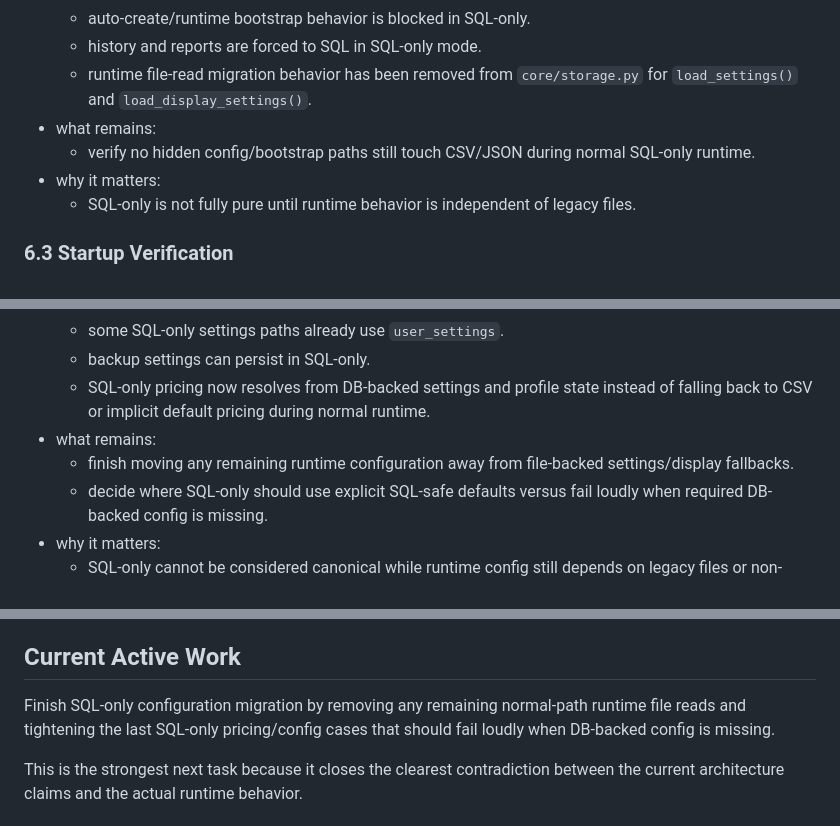
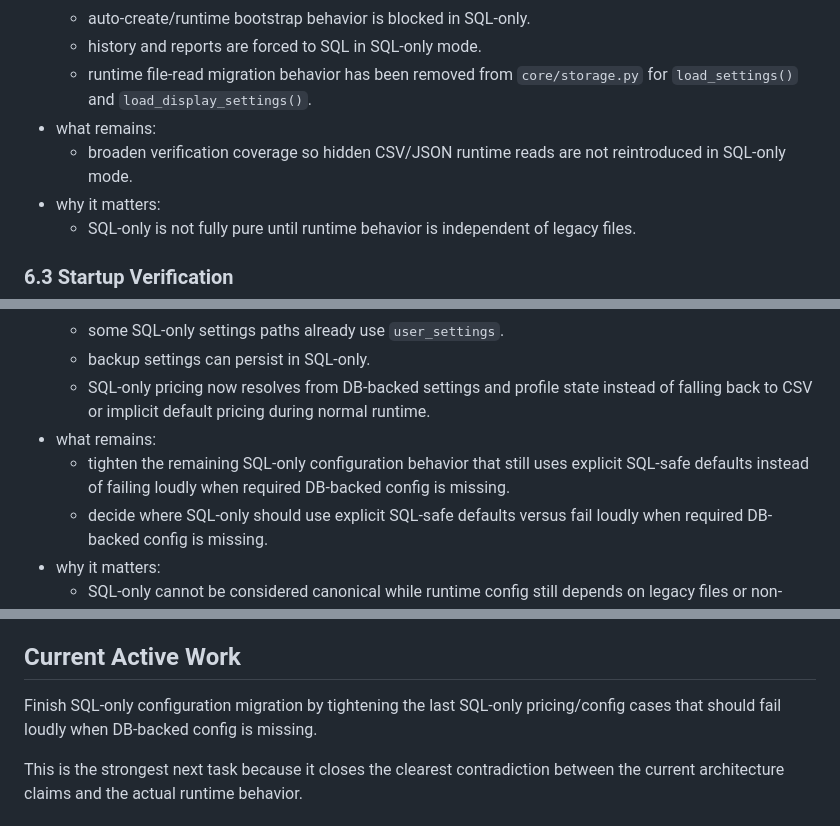
Before and after one commit to khisanthax/klipper-cost-dashboard, a Markdown page: docs/unified_roadmap.md, 3 parts joined by grey strips. Drawn GitHub-style.

Commit message:
Update Phase 6 roadmap status wording

```diff
--- a/docs/unified_roadmap.md
+++ b/docs/unified_roadmap.md
@@ -90,7 +90,7 @@ This is the live execution phase.
   - history and reports are forced to SQL in SQL-only mode.
   - runtime file-read migration behavior has been removed from `core/storage.py` for `load_settings()` and `load_display_settings()`.
 - what remains:
-  - verify no hidden config/bootstrap paths still touch CSV/JSON during normal SQL-only runtime.
+  - broaden verification coverage so hidden CSV/JSON runtime reads are not reintroduced in SQL-only mode.
 - why it matters:
   - SQL-only is not fully pure until runtime behavior is independent of legacy files.
 
@@ -116,7 +116,7 @@ This is the live execution phase.
   - backup settings can persist in SQL-only.
   - SQL-only pricing now resolves from DB-backed settings and profile state instead of falling back to CSV or implicit default pricing during normal runtime.
 - what remains:
-  - finish moving any remaining runtime configuration away from file-backed settings/display fallbacks.
+  - tighten the remaining SQL-only configuration behavior that still uses explicit SQL-safe defaults instead of failing loudly when required DB-backed config is missing.
   - decide where SQL-only should use explicit SQL-safe defaults versus fail loudly when required DB-backed config is missing.
 - why it matters:
   - SQL-only cannot be considered canonical while runtime config still depends on legacy files or non-persisted defaults.
@@ -155,7 +155,7 @@ KCD is no longer a CSV-first app with experimental SQL on the side. SQL is alrea
 
 ## Current Active Work
 
-Finish SQL-only configuration migration by removing any remaining normal-path runtime file reads and tightening the last SQL-only pricing/config cases that should fail loudly when DB-backed config is missing.
+Finish SQL-only configuration migration by tightening the last SQL-only pricing/config cases that should fail loudly when DB-backed config is missing.
 
 This is the strongest next task because it closes the clearest contradiction between the current architecture claims and the actual runtime behavior.
 
```
